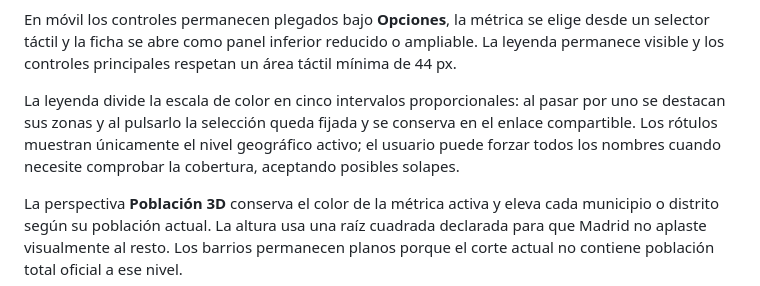
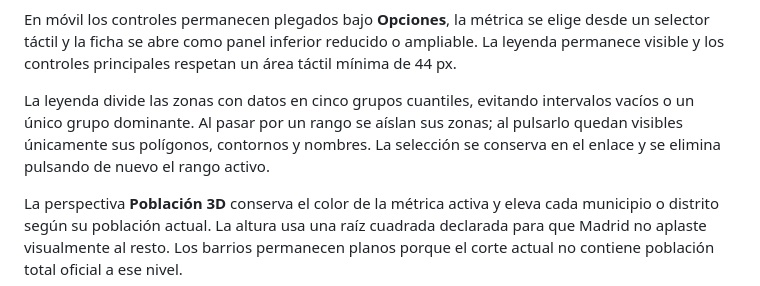
Before and after one commit to JavierMTorres85/inmobiliario, a Markdown page: README.md, the part around the change. Rendered like a GitHub page.

Commit message:
Update README.md for balanced legend

```diff
--- a/README.md
+++ b/README.md
@@ -26,11 +26,11 @@ El panel permite copiar un **enlace reproducible** que conserva métrica, unidad
 
 En móvil los controles permanecen plegados bajo **Opciones**, la métrica se elige desde un selector táctil y la ficha se abre como panel inferior reducido o ampliable. La leyenda permanece visible y los controles principales respetan un área táctil mínima de 44 px.
 
-La leyenda divide la escala de color en cinco intervalos proporcionales: al pasar
-por uno se destacan sus zonas y al pulsarlo la selección queda fijada y se
-conserva en el enlace compartible. Los rótulos muestran únicamente el nivel
-geográfico activo; el usuario puede forzar todos los nombres cuando necesite
-comprobar la cobertura, aceptando posibles solapes.
+La leyenda divide las zonas con datos en cinco grupos cuantiles, evitando
+intervalos vacíos o un único grupo dominante. Al pasar por un rango se aíslan
+sus zonas; al pulsarlo quedan visibles únicamente sus polígonos, contornos y
+nombres. La selección se conserva en el enlace y se elimina pulsando de nuevo
+el rango activo.
 
 La perspectiva **Población 3D** conserva el color de la métrica activa y eleva
 cada municipio o distrito según su población actual. La altura usa una raíz
```
